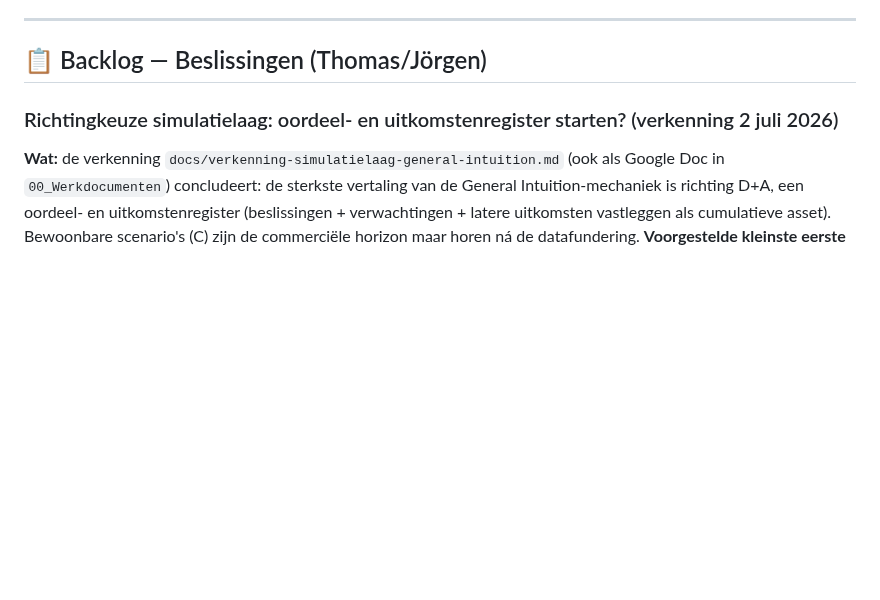
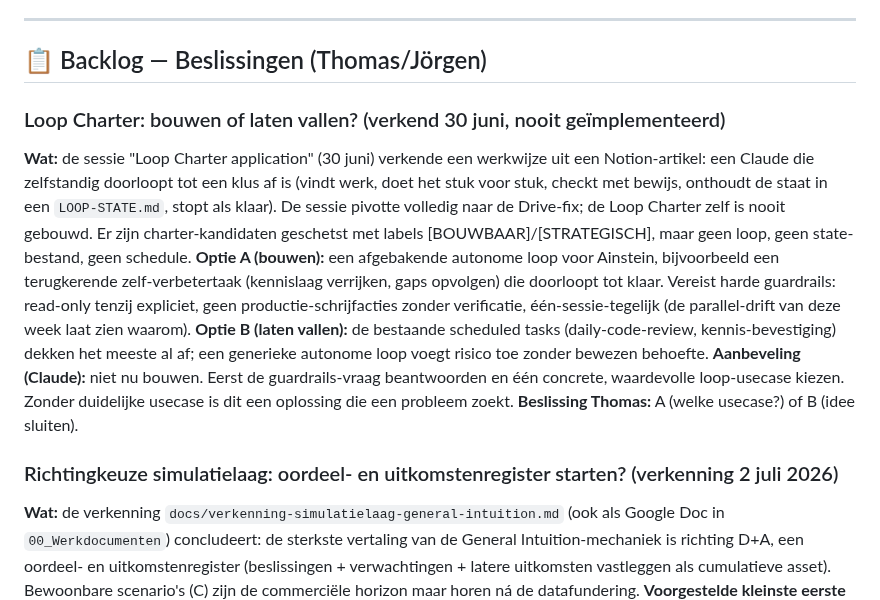
Before and after one commit to tthiadens-TT/Ainstein, a Markdown page: plans/ainstein-roadmap.md, the part around the change. GitHub-like rendering; blank space fills up the shorter version.

Commit message:
docs(roadmap): Loop Charter als expliciet beslispunt (bouwen of laten vallen)
Verkend 30 juni, nooit geïmplementeerd (sessie pivotte naar Drive-fix).
Toegevoegd aan Beslissingen met opties A/B + aanbeveling: niet nu bouwen
zonder concrete usecase + guardrails.

Co-Authored-By: Claude Opus 4.8 <noreply@anthropic.com>

```diff
--- a/plans/ainstein-roadmap.md
+++ b/plans/ainstein-roadmap.md
@@ -220,6 +220,13 @@ De noot "expertprofielen staan alleen in persoonlijke Drive, niet in Shared Driv
 ---
 
 ## 📋 Backlog — Beslissingen (Thomas/Jörgen)
+
+### Loop Charter: bouwen of laten vallen? (verkend 30 juni, nooit geïmplementeerd)
+**Wat:** de sessie "Loop Charter application" (30 juni) verkende een werkwijze uit een Notion-artikel: een Claude die zelfstandig doorloopt tot een klus af is (vindt werk, doet het stuk voor stuk, checkt met bewijs, onthoudt de staat in een `LOOP-STATE.md`, stopt als klaar). De sessie pivotte volledig naar de Drive-fix; de Loop Charter zelf is nooit gebouwd. Er zijn charter-kandidaten geschetst met labels [BOUWBAAR]/[STRATEGISCH], maar geen loop, geen state-bestand, geen schedule.
+**Optie A (bouwen):** een afgebakende autonome loop voor Ainstein, bijvoorbeeld een terugkerende zelf-verbetertaak (kennislaag verrijken, gaps opvolgen) die doorloopt tot klaar. Vereist harde guardrails: read-only tenzij expliciet, geen productie-schrijfacties zonder verificatie, één-sessie-tegelijk (de parallel-drift van deze week laat zien waarom).
+**Optie B (laten vallen):** de bestaande scheduled tasks (daily-code-review, kennis-bevestiging) dekken het meeste al af; een generieke autonome loop voegt risico toe zonder bewezen behoefte.
+**Aanbeveling (Claude):** niet nu bouwen. Eerst de guardrails-vraag beantwoorden en één concrete, waardevolle loop-usecase kiezen. Zonder duidelijke usecase is dit een oplossing die een probleem zoekt.
+**Beslissing Thomas:** A (welke usecase?) of B (idee sluiten).
 
 ### Richtingkeuze simulatielaag: oordeel- en uitkomstenregister starten? (verkenning 2 juli 2026)
 **Wat:** de verkenning `docs/verkenning-simulatielaag-general-intuition.md` (ook als Google Doc in `00_Werkdocumenten`) concludeert: de sterkste vertaling van de General Intuition-mechaniek is richting D+A, een oordeel- en uitkomstenregister (beslissingen + verwachtingen + latere uitkomsten vastleggen als cumulatieve asset). Bewoonbare scenario's (C) zijn de commerciële horizon maar horen ná de datafundering.
```
